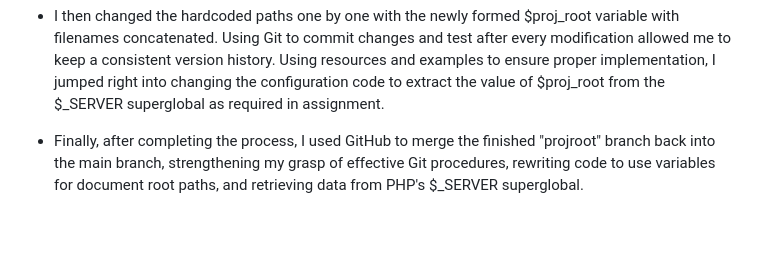
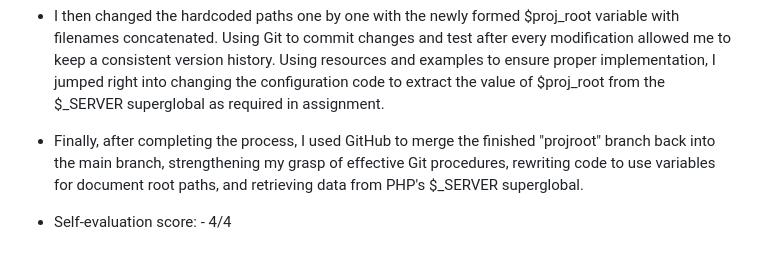
Before and after one commit to Aranarora/DGL123-Project-Aran-Arora, a Markdown page: README.md, the part around the change. GitHub-like rendering; blank space fills up the shorter version.

Commit message:
Add the self access score in the readme file

```diff
--- a/README.md
+++ b/README.md
@@ -62,3 +62,5 @@
 - I then changed the hardcoded paths one by one with the newly formed $proj_root variable with filenames concatenated. Using Git to commit changes and test after every modification allowed me to keep a consistent version history. Using resources and examples to ensure proper implementation, I jumped right into changing the configuration code to extract the value of $proj_root from the $_SERVER superglobal as required in assignment.
 
 - Finally, after completing the process, I used GitHub to merge the finished "projroot" branch back into the main branch, strengthening my grasp of effective Git procedures, rewriting code to use variables for document root paths, and retrieving data from PHP's $_SERVER superglobal.
+
+- Self-evaluation score: - 4/4
```
